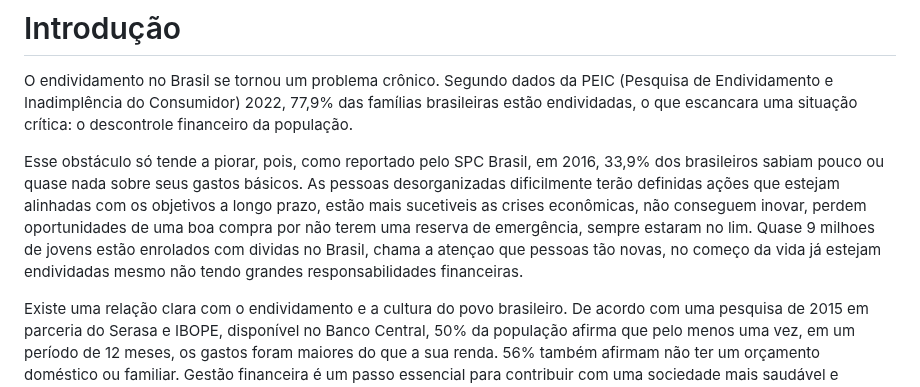
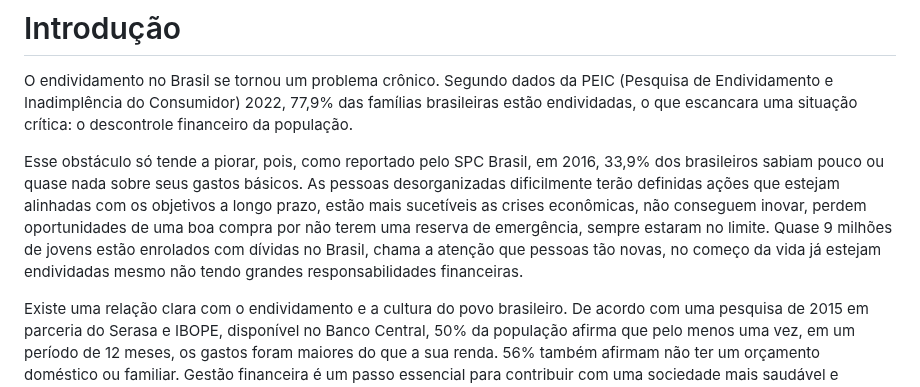
Before and after one commit to ICEI-PUC-Minas-PMV-SI/pmv-si-2023-1-e1-proj-web-t1-compras-do-mes, a Markdown page: docs/context.md, the part around the change. GitHub-like rendering.

Commit message:
update em gramática #1
contextualização/ introdução

```diff
--- a/docs/context.md
+++ b/docs/context.md
@@ -2,7 +2,7 @@
 
 O endividamento no Brasil se tornou um problema crônico. Segundo dados da PEIC (Pesquisa de Endividamento e Inadimplência do Consumidor) 2022, 77,9% das famílias brasileiras estão endividadas, o que escancara uma situação crítica: o descontrole financeiro da população.
 
-Esse obstáculo só tende a piorar, pois, como reportado pelo SPC Brasil, em 2016, 33,9% dos brasileiros sabiam pouco ou quase nada sobre seus gastos básicos. As pessoas desorganizadas dificilmente terão definidas ações que estejam alinhadas com os objetivos a longo prazo, estão mais sucetiveis as crises econômicas, não conseguem inovar, perdem oportunidades de uma boa compra por não terem uma reserva de emergência, sempre estaram no lim. Quase 9 milhoes de jovens estão enrolados com dividas no Brasil, chama a atençao que pessoas tão novas, no começo da vida já estejam endividadas mesmo não tendo grandes responsabilidades financeiras.
+Esse obstáculo só tende a piorar, pois, como reportado pelo SPC Brasil, em 2016, 33,9% dos brasileiros sabiam pouco ou quase nada sobre seus gastos básicos. As pessoas desorganizadas dificilmente terão definidas ações que estejam alinhadas com os objetivos a longo prazo, estão mais sucetíveis as crises econômicas, não conseguem inovar, perdem oportunidades de uma boa compra por não terem uma reserva de emergência, sempre estaram no limite. Quase 9 milhões de jovens estão enrolados com dívidas no Brasil, chama a atenção que pessoas tão novas, no começo da vida já estejam endividadas mesmo não tendo grandes responsabilidades financeiras.
 
 Existe uma relação clara com o endividamento e a cultura do povo brasileiro. De acordo com uma pesquisa de 2015 em parceria do Serasa e IBOPE, disponível no Banco Central, 50% da população afirma que pelo menos uma vez, em um período de 12 meses, os gastos foram maiores do que a sua renda. 56% também afirmam não ter um orçamento doméstico ou familiar.
 Gestão financeira é um passo essencial  para contribuir com uma sociedade mais saudável e autônoma.
```
